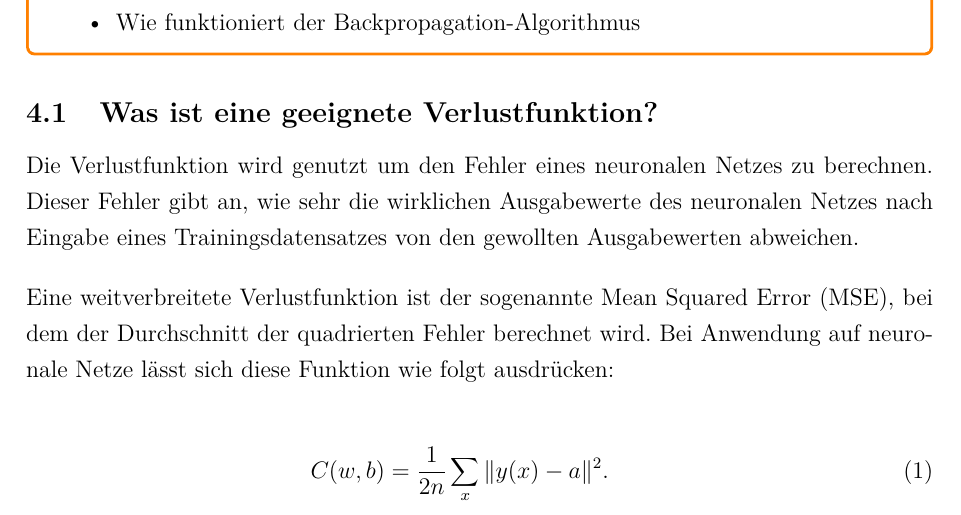
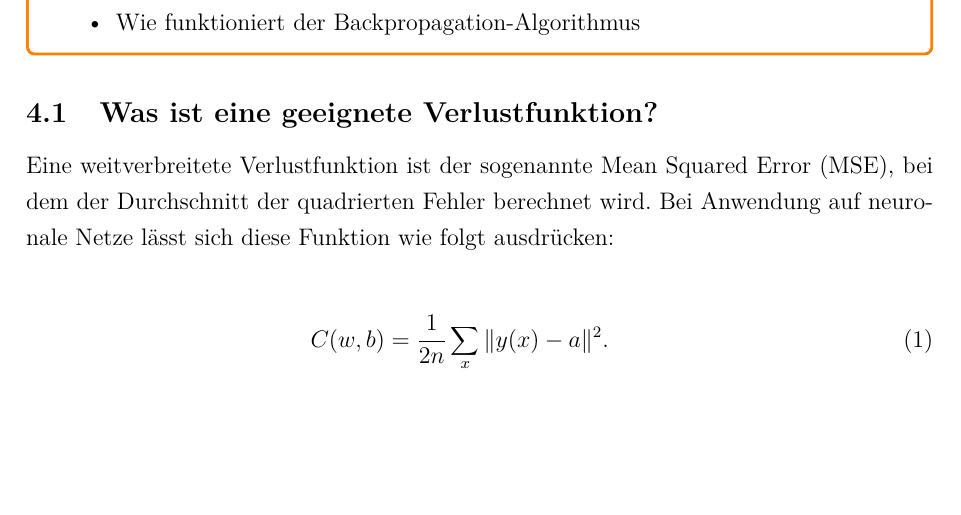
Before and after one commit to ReiwuKleiwu/MA2_Prak_16_Neuronale_Netze, a LaTeX document (LaTeX/BA_LateXVorlage_v3-2.tex, which reads LaTeX/04_backpropagation.tex): part of page 19 of 25, cut so that both start at the same text, the shorter picture padded with empty space. Compiled offline with pdfLaTeX.

Commit message:
den loss gelosst :(

```diff
--- a/LaTeX/04_backpropagation.tex
+++ b/LaTeX/04_backpropagation.tex
@@ -17,9 +17,6 @@
 \end{tcolorbox}
 
 \subsection{Was ist eine geeignete Verlustfunktion?}\label{subsec:backpropagation:verlustfunktion}
-Die Verlustfunktion wird genutzt um den Fehler eines neuronalen Netzes zu berechnen. Dieser Fehler gibt an,
-wie sehr die wirklichen Ausgabewerte des neuronalen Netzes nach Eingabe eines Trainingsdatensatzes von den gewollten Ausgabewerten abweichen.
-\bigbreak\noindent
 Eine weitverbreitete Verlustfunktion ist der sogenannte Mean Squared Error (MSE), bei dem der Durchschnitt der quadrierten Fehler berechnet wird.
 Bei Anwendung auf neuronale Netze lässt sich diese Funktion wie folgt ausdrücken:
 
```
